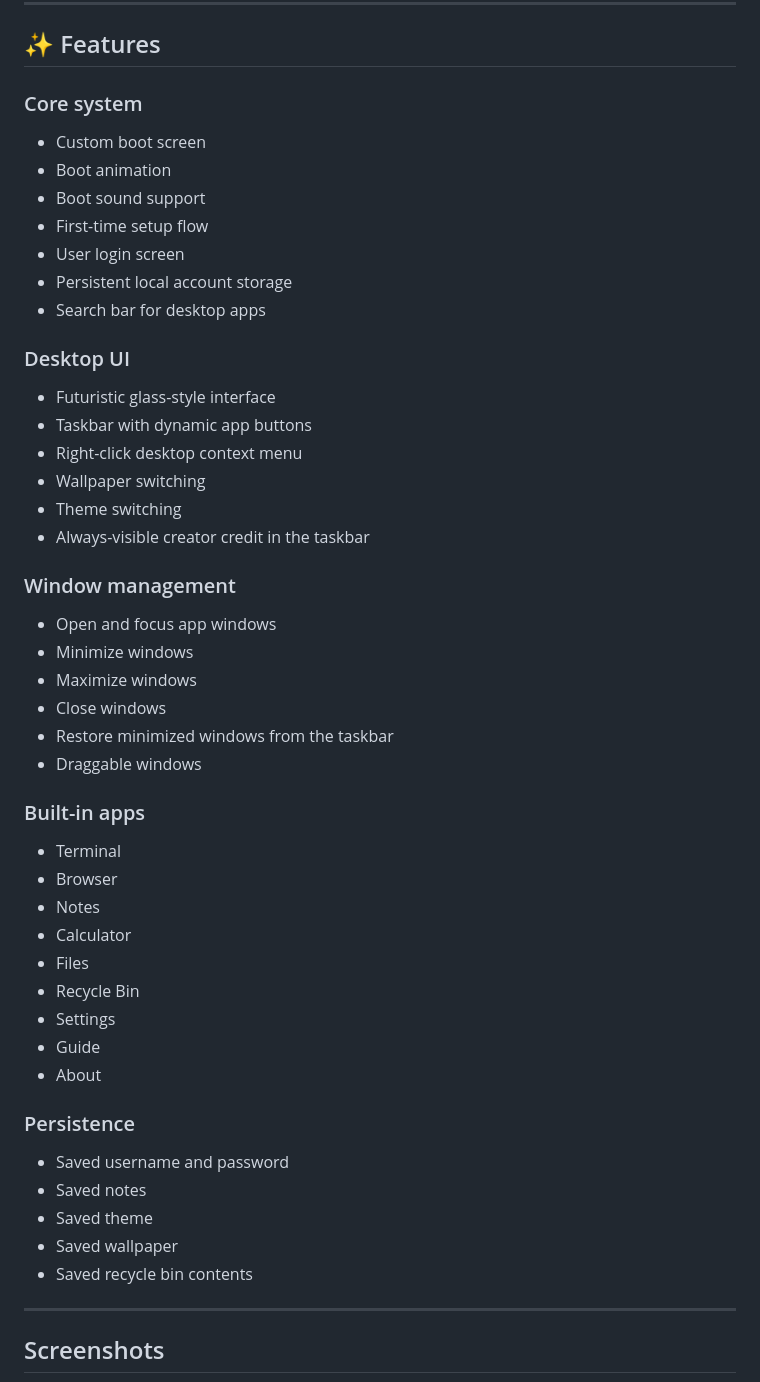
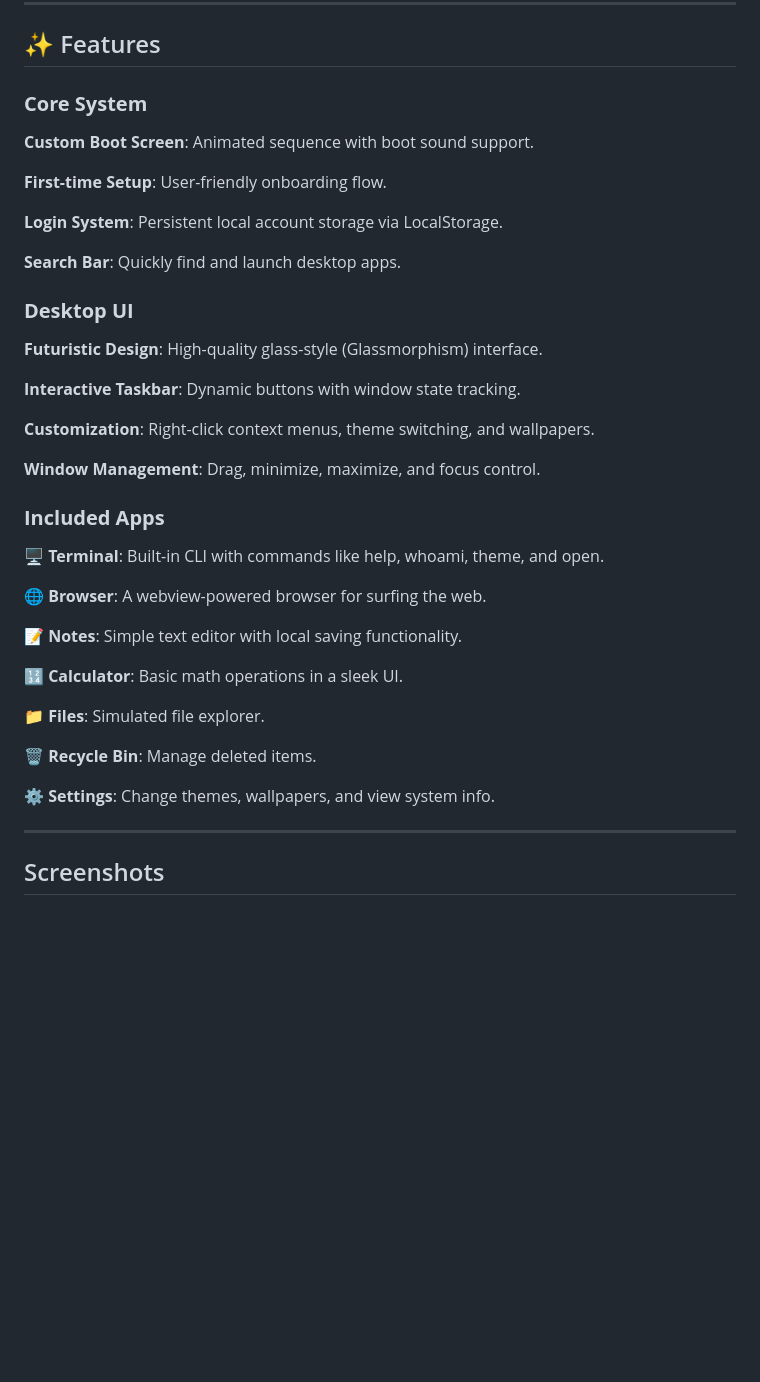
Before and after one commit to byteforge0/QamarOS, a Markdown page: README.md, the part around one of its changes. Drawn GitHub-style; blank space fills up the shorter version.

Commit message:
Refactor features section in README.md
Reorganized and reformatted features section in README.md for clarity and consistency.

```diff
--- a/README.md
+++ b/README.md
@@ -36,48 +36,40 @@ It is **not a real hardware-level operating system**. Instead, it is a fully cus
 
 ## ✨ Features
 
-### Core system
-- Custom boot screen
-- Boot animation
-- Boot sound support
-- First-time setup flow
-- User login screen
-- Persistent local account storage
-- Search bar for desktop apps
+### **Core System**
+**Custom Boot Screen**: Animated sequence with boot sound support.
 
-### Desktop UI
-- Futuristic glass-style interface
-- Taskbar with dynamic app buttons
-- Right-click desktop context menu
-- Wallpaper switching
-- Theme switching
-- Always-visible creator credit in the taskbar
+**First-time Setup**: User-friendly onboarding flow.
 
-### Window management
-- Open and focus app windows
-- Minimize windows
-- Maximize windows
-- Close windows
-- Restore minimized windows from the taskbar
-- Draggable windows
+**Login System**: Persistent local account storage via LocalStorage.
 
-### Built-in apps
-- Terminal
-- Browser
-- Notes
-- Calculator
-- Files
-- Recycle Bin
-- Settings
-- Guide
-- About
+**Search Bar**: Quickly find and launch desktop apps.
 
-### Persistence
-- Saved username and password
-- Saved notes
-- Saved theme
-- Saved wallpaper
-- Saved recycle bin contents
+
+### **Desktop UI**
+**Futuristic Design**: High-quality glass-style (Glassmorphism) interface.
+
+**Interactive Taskbar**: Dynamic buttons with window state tracking.
+
+**Customization**: Right-click context menus, theme switching, and wallpapers.
+
+**Window Management**: Drag, minimize, maximize, and focus control.
+
+
+### **Included Apps**
+🖥️ **Terminal**: Built-in CLI with commands like help, whoami, theme, and open.
+
+🌐 **Browser**: A webview-powered browser for surfing the web.
+
+📝 **Notes**: Simple text editor with local saving functionality.
+
+🔢 **Calculator**: Basic math operations in a sleek UI.
+
+📁 **Files**: Simulated file explorer.
+
+🗑️ **Recycle Bin**: Manage deleted items.
+
+⚙️ **Settings**: Change themes, wallpapers, and view system info.
 
 ---
 
```
Also changed, not shown: other parts of README.md (+0 -34 lines).
